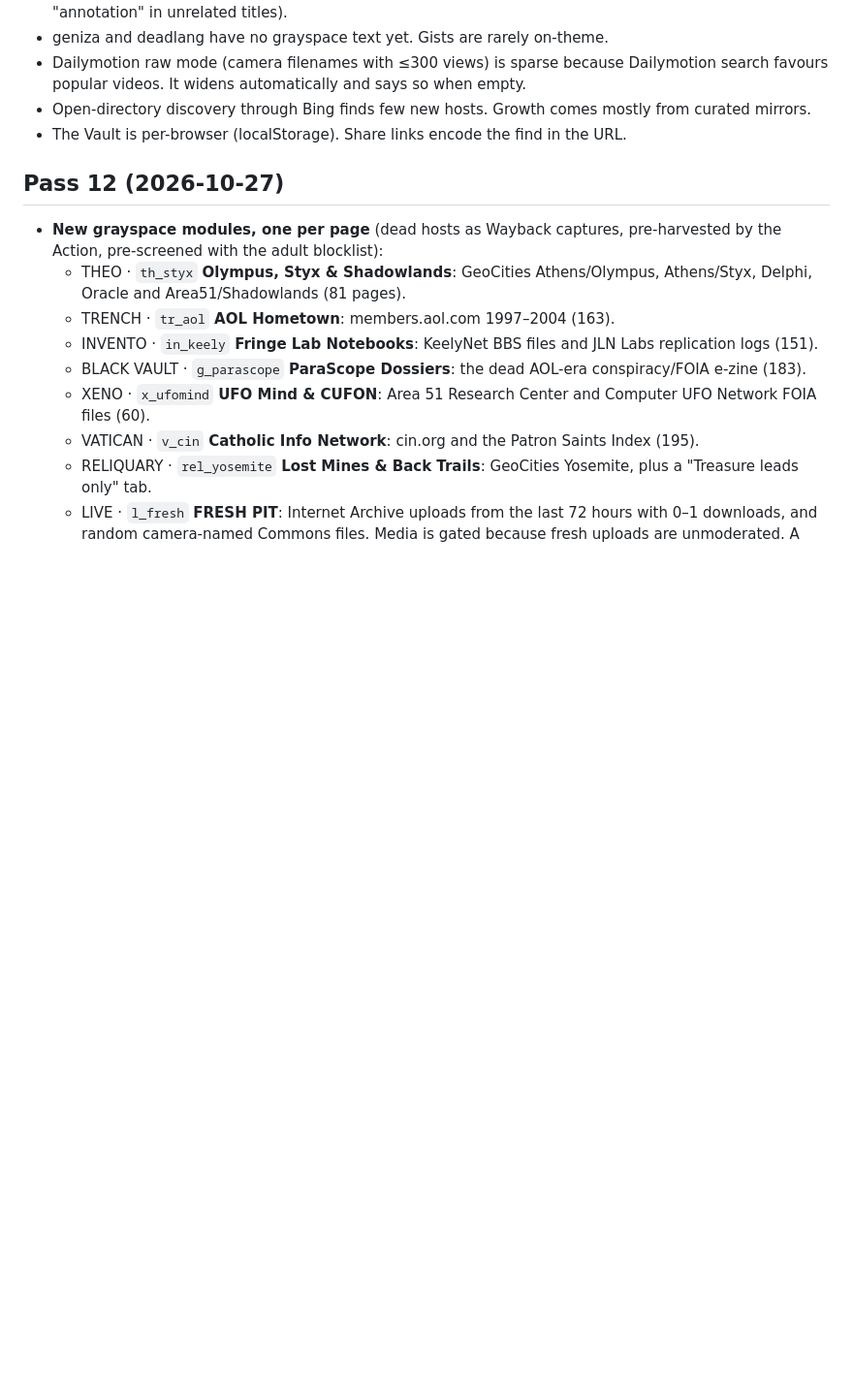
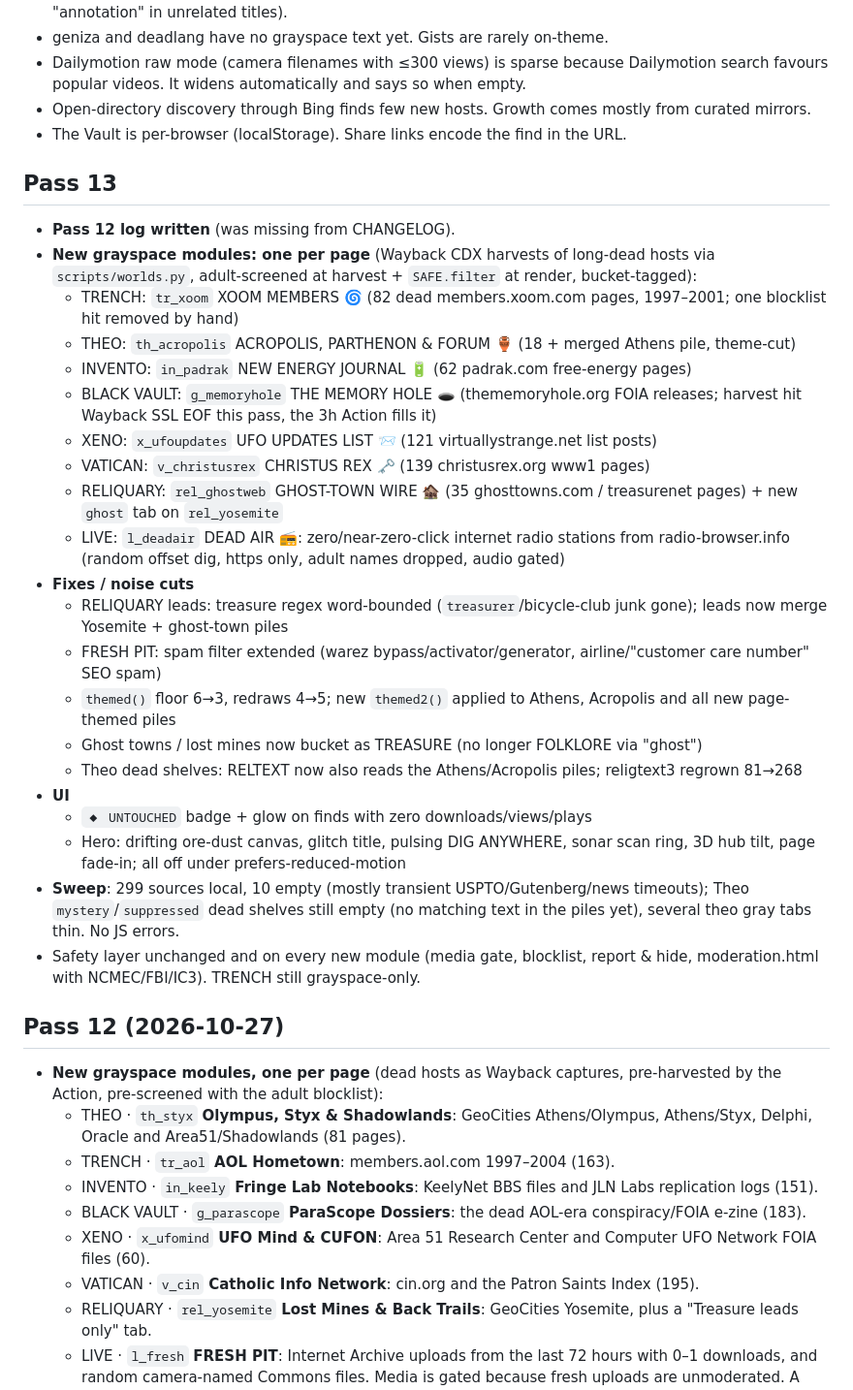
Before and after one commit to charlesanthonyleone/signal-miner, a Markdown page: CHANGELOG.md, the part around the change. Shown at 97% size. Drawn GitHub-style; blank space fills up the shorter version.

Commit message:
Pass 13: CHANGELOG entry for Pass 13

```diff
--- a/CHANGELOG.md
+++ b/CHANGELOG.md
@@ -33,6 +33,30 @@ In the browser, `net.js` gives every fetch a timeout, a 15-minute cache for slow
 - Dailymotion raw mode (camera filenames with ≤300 views) is sparse because Dailymotion search favours popular videos. It widens automatically and says so when empty.
 - Open-directory discovery through Bing finds few new hosts. Growth comes mostly from curated mirrors.
 - The Vault is per-browser (localStorage). Share links encode the find in the URL.
+
+## Pass 13
+
+- **Pass 12 log written** (was missing from CHANGELOG).
+- **New grayspace modules: one per page** (Wayback CDX harvests of long-dead hosts via `scripts/worlds.py`, adult-screened at harvest + `SAFE.filter` at render, bucket-tagged):
+  - TRENCH: `tr_xoom` XOOM MEMBERS 🌀 (82 dead members.xoom.com pages, 1997–2001; one blocklist hit removed by hand)
+  - THEO: `th_acropolis` ACROPOLIS, PARTHENON & FORUM 🏺 (18 + merged Athens pile, theme-cut)
+  - INVENTO: `in_padrak` NEW ENERGY JOURNAL 🔋 (62 padrak.com free-energy pages)
+  - BLACK VAULT: `g_memoryhole` THE MEMORY HOLE 🕳 (thememoryhole.org FOIA releases; harvest hit Wayback SSL EOF this pass, the 3h Action fills it)
+  - XENO: `x_ufoupdates` UFO UPDATES LIST 📨 (121 virtuallystrange.net list posts)
+  - VATICAN: `v_christusrex` CHRISTUS REX 🗝 (139 christusrex.org www1 pages)
+  - RELIQUARY: `rel_ghostweb` GHOST-TOWN WIRE 🏚 (35 ghosttowns.com / treasurenet pages) + new `ghost` tab on `rel_yosemite`
+  - LIVE: `l_deadair` DEAD AIR 📻: zero/near-zero-click internet radio stations from radio-browser.info (random offset dig, https only, adult names dropped, audio gated)
+- **Fixes / noise cuts**
+  - RELIQUARY leads: treasure regex word-bounded (`treasurer`/bicycle-club junk gone); leads now merge Yosemite + ghost-town piles
+  - FRESH PIT: spam filter extended (warez bypass/activator/generator, airline/"customer care number" SEO spam)
+  - `themed()` floor 6→3, redraws 4→5; new `themed2()` applied to Athens, Acropolis and all new page-themed piles
+  - Ghost towns / lost mines now bucket as TREASURE (no longer FOLKLORE via "ghost")
+  - Theo dead shelves: RELTEXT now also reads the Athens/Acropolis piles; religtext3 regrown 81→268
+- **UI**
+  - `◆ UNTOUCHED` badge + glow on finds with zero downloads/views/plays
+  - Hero: drifting ore-dust canvas, glitch title, pulsing DIG ANYWHERE, sonar scan ring, 3D hub tilt, page fade-in; all off under prefers-reduced-motion
+- **Sweep**: 299 sources local, 10 empty (mostly transient USPTO/Gutenberg/news timeouts); Theo `mystery`/`suppressed` dead shelves still empty (no matching text in the piles yet), several theo gray tabs thin. No JS errors.
+- Safety layer unchanged and on every new module (media gate, blocklist, report & hide, moderation.html with NCMEC/FBI/IC3). TRENCH still grayspace-only.
 
 ## Pass 12 (2026-10-27)
 
```
